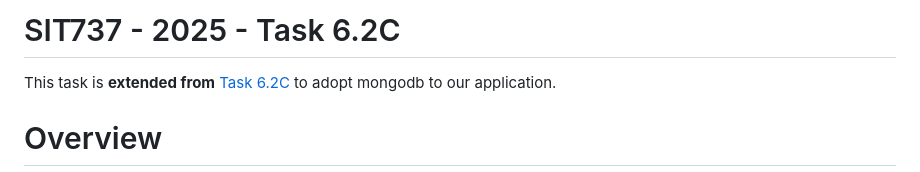
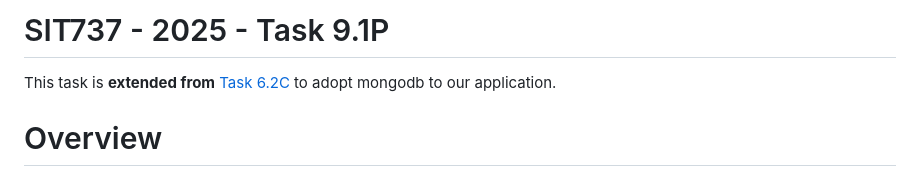
Before and after one commit to TUT888/sit737-2025, a Markdown page: README.md, the part around the change. Drawn GitHub-style.

Commit message:
Change README title from 6.2c to 9.1p

```diff
--- a/README.md
+++ b/README.md
@@ -1,4 +1,4 @@
-# SIT737 - 2025 - Task 6.2C
+# SIT737 - 2025 - Task 9.1P
 
 This task is **extended from** [Task 6.2C](https://github.com/TUT888/sit737-2025/tree/prac6c) to adopt mongodb to our application.
 
```
